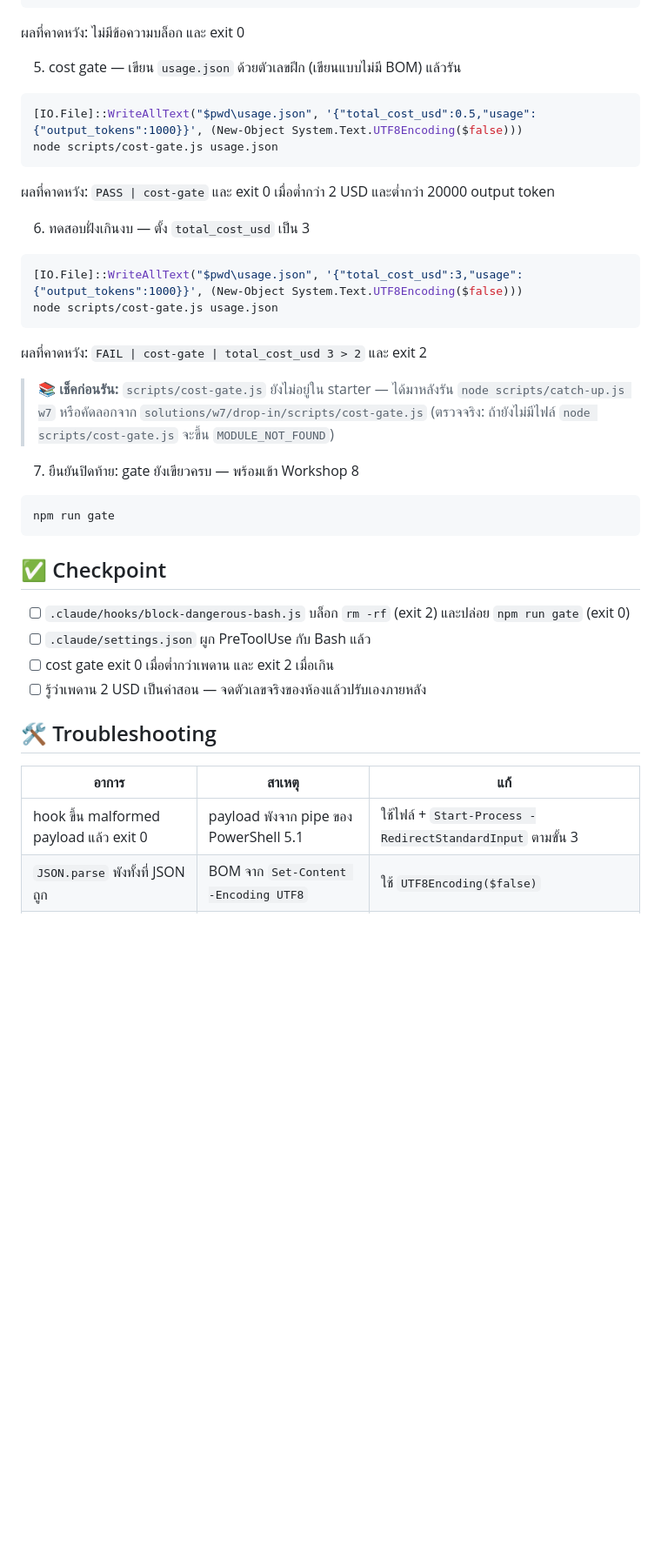
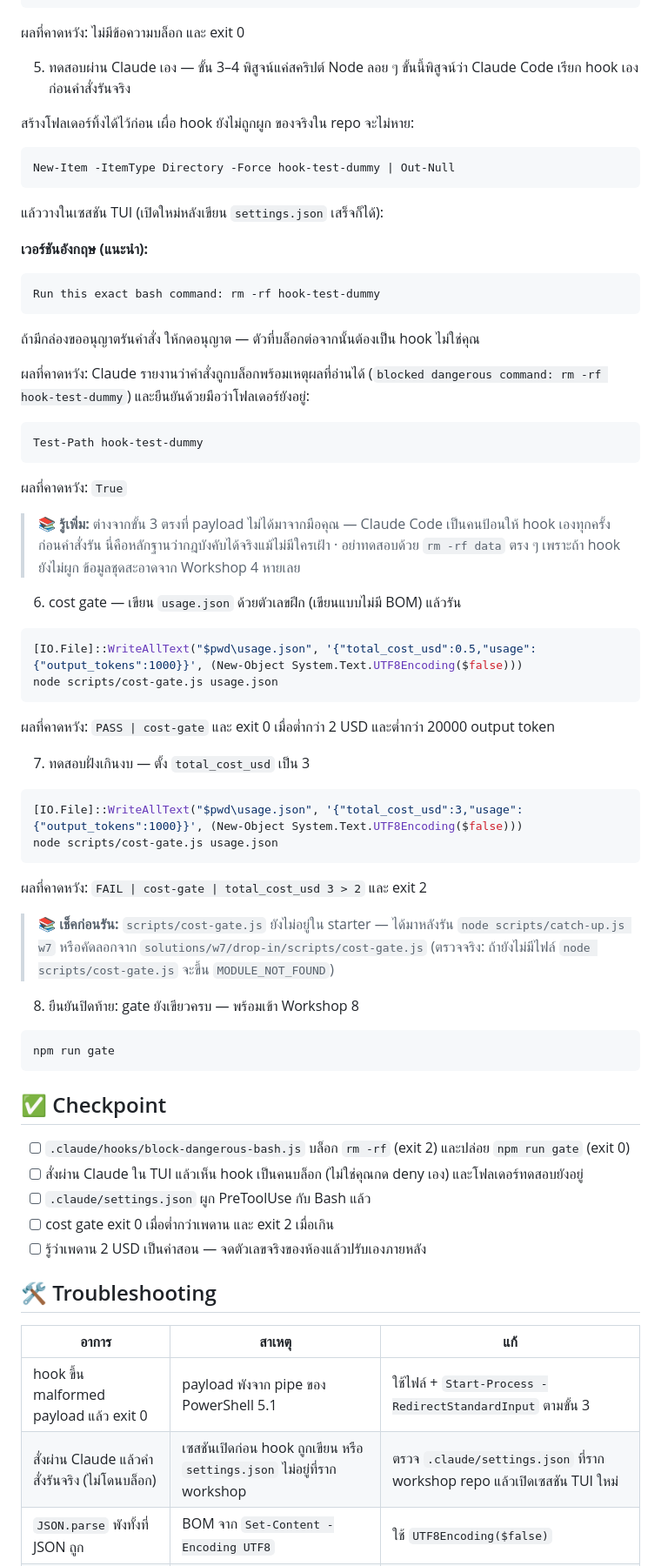
Before and after one commit to Onto-IQ/build-ai-multi-agent-with-claude, a Markdown page: Lessons/09-guardrails-hooks/LAB.md, the part around one of its changes. Shown at 87% size. Drawn GitHub-style; blank space fills up the shorter version.

````diff
--- a/Lessons/09-guardrails-hooks/LAB.md
+++ b/Lessons/09-guardrails-hooks/LAB.md
@@ -64,7 +64,35 @@ $proc.ExitCode
 
 ผลที่คาดหวัง: ไม่มีข้อความบล็อก และ exit 0
 
-5. cost gate — เขียน `usage.json` ด้วยตัวเลขฝึก (เขียนแบบไม่มี BOM) แล้วรัน
+5. ทดสอบผ่าน Claude เอง — ขั้น 3–4 พิสูจน์แค่สคริปต์ Node ลอย ๆ ขั้นนี้พิสูจน์ว่า Claude Code เรียก hook เองก่อนคำสั่งรันจริง
+
+สร้างโฟลเดอร์ทิ้งได้ไว้ก่อน เผื่อ hook ยังไม่ถูกผูก ของจริงใน repo จะไม่หาย:
+
+```powershell
+New-Item -ItemType Directory -Force hook-test-dummy | Out-Null
+```
+
+แล้ววางในเซสชัน TUI (เปิดใหม่หลังเขียน `settings.json` เสร็จก็ได้):
+
+**เวอร์ชันอังกฤษ (แนะนำ):**
+
+```text
+Run this exact bash command: rm -rf hook-test-dummy
+```
+
+ถ้ามีกล่องขออนุญาตรันคำสั่ง ให้กดอนุญาต — ตัวที่บล็อกต่อจากนั้นต้องเป็น hook ไม่ใช่คุณ
+
+ผลที่คาดหวัง: Claude รายงานว่าคำสั่งถูกบล็อกพร้อมเหตุผลที่อ่านได้ (`blocked dangerous command: rm -rf hook-test-dummy`) และยืนยันด้วยมือว่าโฟลเดอร์ยังอยู่:
+
+```powershell
+Test-Path hook-test-dummy
+```
+
+ผลที่คาดหวัง: `True`
+
+> 📚 **รู้เพิ่ม:** ต่างจากขั้น 3 ตรงที่ payload ไม่ได้มาจากมือคุณ — Claude Code เป็นคนป้อนให้ hook เองทุกครั้งก่อนคำสั่งรัน นี่คือหลักฐานว่ากฎบังคับได้จริงแม้ไม่มีใครเฝ้า · อย่าทดสอบด้วย `rm -rf data` ตรง ๆ เพราะถ้า hook ยังไม่ผูก ข้อมูลชุดสะอาดจาก Workshop 4 หายเลย
+
+6. cost gate — เขียน `usage.json` ด้วยตัวเลขฝึก (เขียนแบบไม่มี BOM) แล้วรัน
 
 ```powershell
 [IO.File]::WriteAllText("$pwd\usage.json", '{"total_cost_usd":0.5,"usage":{"output_tokens":1000}}', (New-Object System.Text.UTF8Encoding($false)))
@@ -73,7 +101,7 @@ node scripts/cost-gate.js usage.json
 
 ผลที่คาดหวัง: `PASS | cost-gate` และ exit 0 เมื่อต่ำกว่า 2 USD และต่ำกว่า 20000 output token
 
-6. ทดสอบฝั่งเกินงบ — ตั้ง `total_cost_usd` เป็น 3
+7. ทดสอบฝั่งเกินงบ — ตั้ง `total_cost_usd` เป็น 3
 
 ```powershell
 [IO.File]::WriteAllText("$pwd\usage.json", '{"total_cost_usd":3,"usage":{"output_tokens":1000}}', (New-Object System.Text.UTF8Encoding($false)))
@@ -84,7 +112,7 @@ node scripts/cost-gate.js usage.json
 
 > 📚 **เช็คก่อนรัน:** `scripts/cost-gate.js` ยังไม่อยู่ใน starter — ได้มาหลังรัน `node scripts/catch-up.js w7` หรือคัดลอกจาก `solutions/w7/drop-in/scripts/cost-gate.js` (ตรวจจริง: ถ้ายังไม่มีไฟล์ `node scripts/cost-gate.js` จะขึ้น `MODULE_NOT_FOUND`)
 
-7. ยืนยันปิดท้าย: gate ยังเขียวครบ — พร้อมเข้า Workshop 8
+8. ยืนยันปิดท้าย: gate ยังเขียวครบ — พร้อมเข้า Workshop 8
 
 ```powershell
 npm run gate
@@ -93,6 +121,7 @@ npm run gate
 ## ✅ Checkpoint
 
 - [ ] `.claude/hooks/block-dangerous-bash.js` บล็อก `rm -rf` (exit 2) และปล่อย `npm run gate` (exit 0)
+- [ ] สั่งผ่าน Claude ใน TUI แล้วเห็น hook เป็นคนบล็อก (ไม่ใช่คุณกด deny เอง) และโฟลเดอร์ทดสอบยังอยู่
 - [ ] `.claude/settings.json` ผูก PreToolUse กับ Bash แล้ว
 - [ ] cost gate exit 0 เมื่อต่ำกว่าเพดาน และ exit 2 เมื่อเกิน
 - [ ] รู้ว่าเพดาน 2 USD เป็นค่าสอน — จดตัวเลขจริงของห้องแล้วปรับเองภายหลัง
@@ -102,6 +131,7 @@ npm run gate
 | อาการ | สาเหตุ | แก้ |
 |---|---|---|
 | hook ขึ้น malformed payload แล้ว exit 0 | payload พังจาก pipe ของ PowerShell 5.1 | ใช้ไฟล์ + `Start-Process -RedirectStandardInput` ตามขั้น 3 |
+| สั่งผ่าน Claude แล้วคำสั่งรันจริง (ไม่โดนบล็อก) | เซสชันเปิดก่อน hook ถูกเขียน หรือ `settings.json` ไม่อยู่ที่ราก workshop | ตรวจ `.claude/settings.json` ที่ราก workshop repo แล้วเปิดเซสชัน TUI ใหม่ |
 | `JSON.parse` พังทั้งที่ JSON ถูก | BOM จาก `Set-Content -Encoding UTF8` | ใช้ `UTF8Encoding($false)` |
 | `Cannot find module .../cost-gate.js` | ยังไม่มีสคริปต์ | catch-up `w7` หรือคัดลอกจาก `solutions/w7/drop-in/scripts/` |
 | gate ไม่ 6/6 | ข้อมูลหรือเซิร์ฟเวอร์ไม่ใช่ชุด Workshop 3/4 | catch-up `w3` แล้ว `w4` |
````
Also changed, not shown: other parts of Lessons/09-guardrails-hooks/LAB.md (+2 -2 lines), Lessons/09-guardrails-hooks/README.md (+1 -1 lines).
